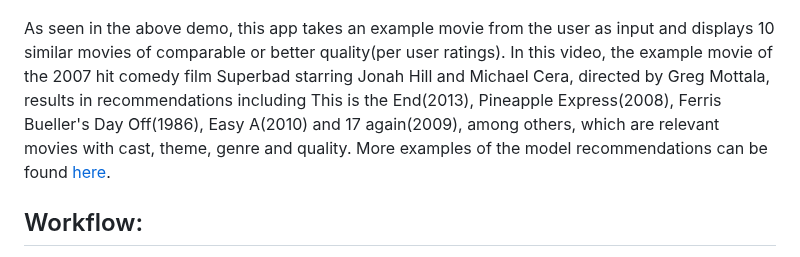
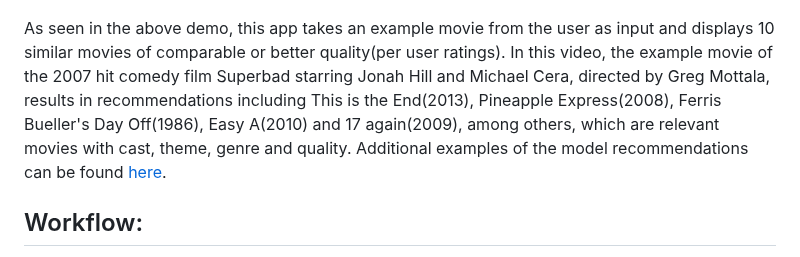
Before and after one commit to rb3633/Movie-Recommendation-App, a Markdown page: README.md, the part around the change. Drawn GitHub-style.

```diff
--- a/README.md
+++ b/README.md
@@ -7,7 +7,7 @@ A content based movie recommendation app
 ![](https://github.com/rb3633/Movie-Recommendation-App/blob/main/.gitignore/Rec_demo_gif.gif)
 
 As seen in the above demo, this app takes an example movie from the user as input and displays 10 similar movies of comparable or better quality(per user ratings).
-In this video, the example movie of the 2007 hit comedy film Superbad starring Jonah Hill and Michael Cera, directed by Greg Mottala, results in recommendations including This is the End(2013), Pineapple Express(2008), Ferris Bueller's Day Off(1986), Easy A(2010) and 17 again(2009), among others, which are relevant movies with cast, theme, genre and quality. More examples of the model recommendations can be found [here](https://github.com/rb3633/Movie-Recommendation-App/blob/main/.gitignore/examples/examples.md).
+In this video, the example movie of the 2007 hit comedy film Superbad starring Jonah Hill and Michael Cera, directed by Greg Mottala, results in recommendations including This is the End(2013), Pineapple Express(2008), Ferris Bueller's Day Off(1986), Easy A(2010) and 17 again(2009), among others, which are relevant movies with cast, theme, genre and quality. Additional examples of the model recommendations can be found [here](https://github.com/rb3633/Movie-Recommendation-App/blob/main/.gitignore/examples/examples.md).
 
 ## Workflow:
 * Movie Data Source: The original dataset was sourced from Rounak Banik on [Kaggle](https://www.kaggle.com/datasets/rounakbanik/the-movies-dataset), and was subsequently modified, cleaned, enhanced with additional attributes and loaded into my MySQLdb local server
```
